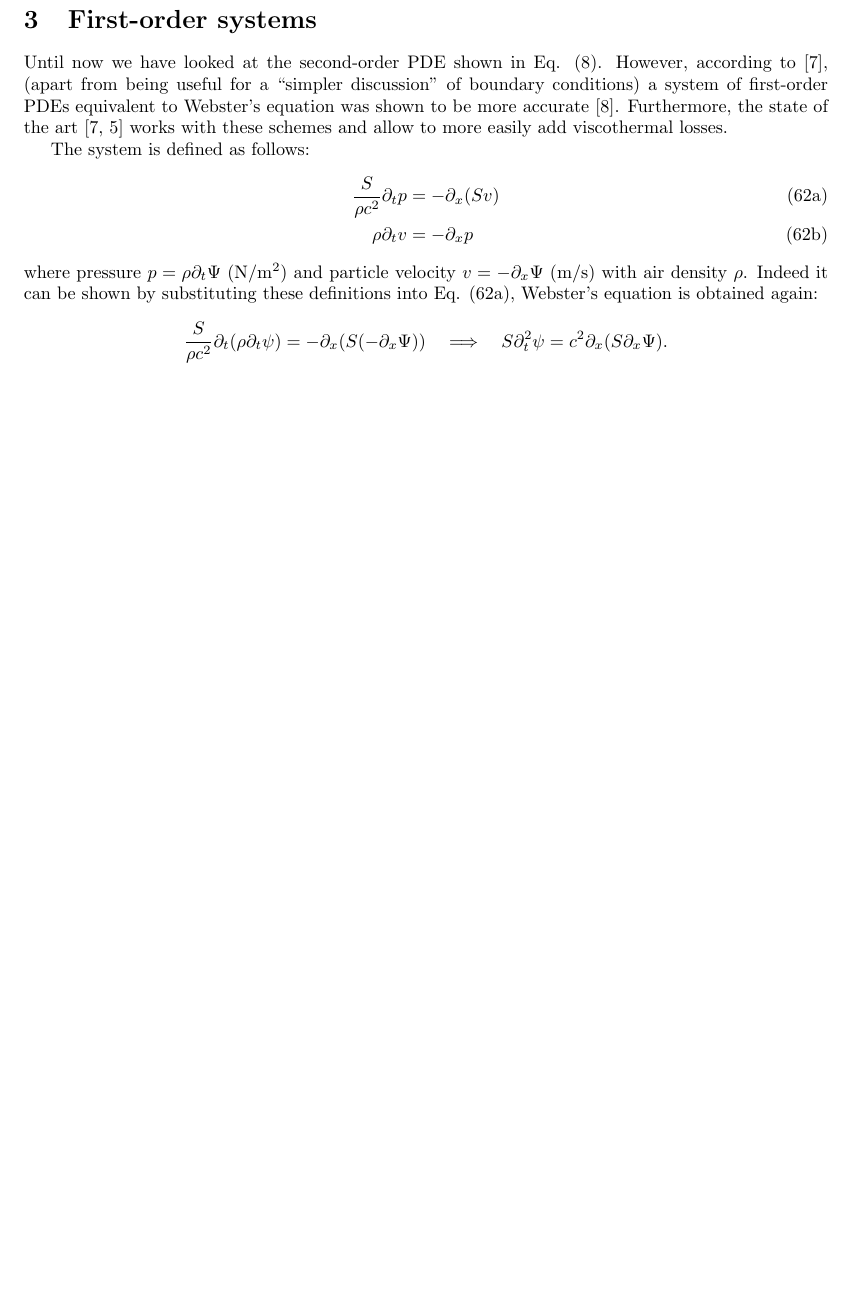
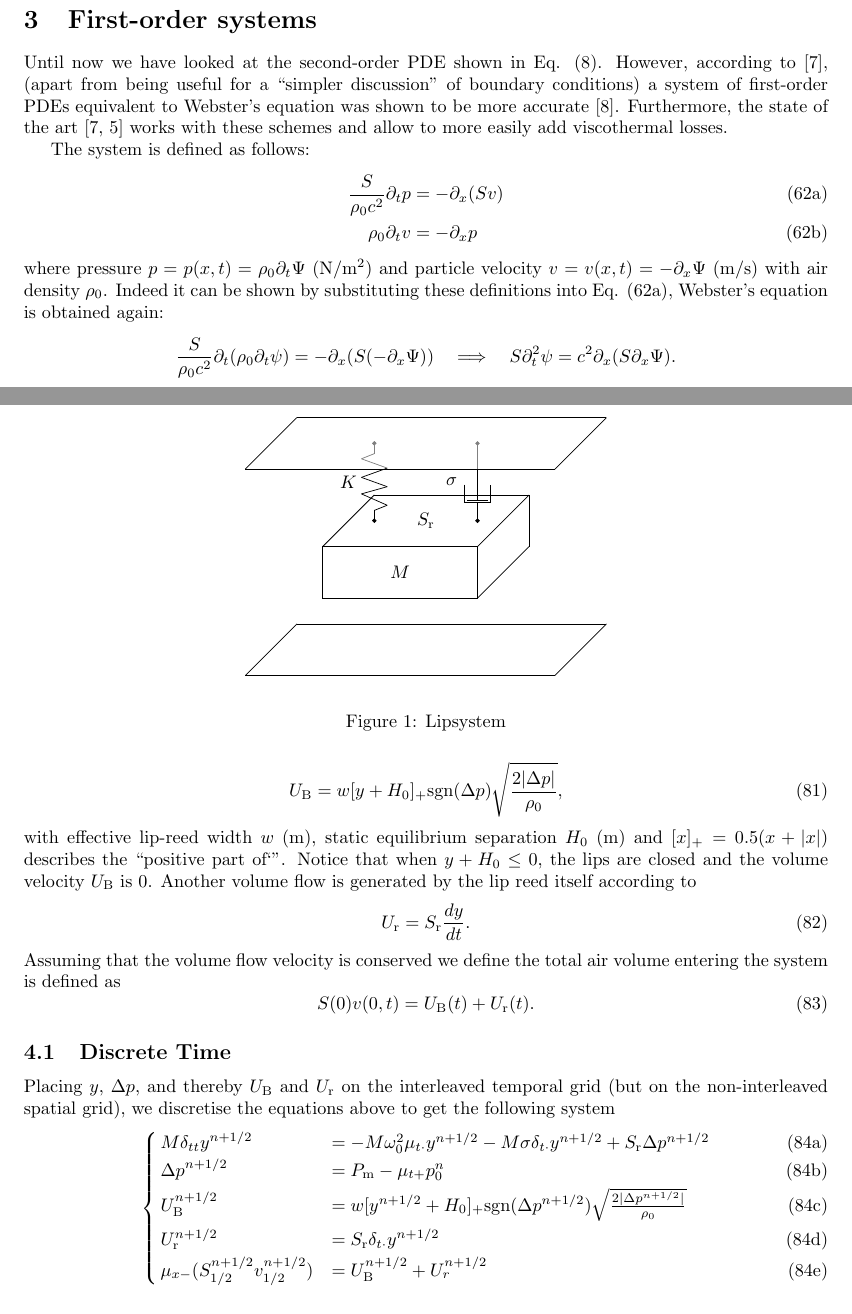
Before and after one commit to SilvinWillemsen/brassDocumentation, a LaTeX document (main.tex): part of page 7 of 19 before the commit and two parts of pages 7 and 10 of 20 after it, the two joined at a grey line, cut so that both start at the same text, the shorter picture padded with empty space. Compiled offline with pdfLaTeX.

Commit message:
Changes from the flight

```diff
--- a/main.tex
+++ b/main.tex
@@ -11,7 +11,8 @@
 \usepackage{amsmath}
 \usepackage{amsfonts}
 \usepackage{amssymb}
-
+\usepackage{cases}
+\usepackage{tikz}
 \usepackage{xcolor}
 \def\SBcomment[#1]{\textcolor{red}{#1}}
 \def\SWcomment[#1]{\textcolor{blue}{#1}}
@@ -384,14 +385,14 @@ Until now we have looked at the second-order PDE shown in Eq. \eqref{eq:websters
 The system is defined as follows:
 \begin{subequations}\label{eq:firstOrderSystem}
 \begin{align}
-    \frac{S}{\rho c^2}\partial_t p &= -\partial_x(Sv)\label{eq:discPressure}\\
-    \rho\partial_tv &= -\partial_xp\label{eq:discVelocity}
+    \frac{S}{\rho_0 c^2}\partial_t p &= -\partial_x(Sv)\label{eq:discPressure}\\
+    \rho_0\partial_tv &= -\partial_xp\label{eq:discVelocity}
 \end{align}
 \end{subequations}
-where pressure $p = \rho\partial_t \Psi$ (N/m$^2$) and particle velocity $v = -\partial_x\Psi$ (m/s) with air density $\rho$. Indeed it can be shown by substituting these definitions into Eq. \eqref{eq:discPressure}, Webster's equation is obtained again:
+where pressure $p = p(x,t) = \rho_0\partial_t \Psi$ (N/m$^2$) and particle velocity $v = v(x,t) = -\partial_x\Psi$ (m/s) with air density $\rho_0$. Indeed it can be shown by substituting these definitions into Eq. \eqref{eq:discPressure}, Webster's equation is obtained again:
 \begin{equation}
   \nonumber
-        \frac{S}{\rho c^2}\partial_t(\rho \partial_t\psi) = -\partial_x(S(-\partial_x\Psi))\quad \Longrightarrow \quad S\partial_t^2\psi = c^2\partial_x(S\partial_x\Psi).
+        \frac{S}{\rho_0 c^2}\partial_t(\rho_0 \partial_t\psi) = -\partial_x(S(-\partial_x\Psi))\quad \Longrightarrow \quad S\partial_t^2\psi = c^2\partial_x(S\partial_x\Psi).
 \end{equation}
 \subsection{Discretisation}
 As done in \cite{Harrison2018}, it is useful to place either $p$ or $v$ on an interleaved grid; both in space and time. Following Harrison, we place $v$ on this interleaved grid. Accordingly, system \eqref{eq:firstOrderSystem} is discretised as
@@ -493,0 +504,82 @@ Only considering the lossless case for now ($Y_\text{t} = Z_\text{t} = 0$), we c
+\begin{figure}[ht]
+    \centering
+    \begin{tikzpicture}
+
+    \def\radius{6}; % Radius of the string (>2!)
+    \pgfmathsetmacro{\reps}{3}; % How may back-and-forths in the drawing of the springs
+    \def\bowSpacing{0.2};
+    \def\drawingSpacing{1.5}
+    \def\bowWidth{5};
+
+    \def\woodWidth{1}; %>0.3
+    \def\massWidth{3};
+    \def\bridgeHeight{3};
+    \def\bridgeWidth{4};
+    \def\cornerRadius{0.15};
+    \def\stringWidth{0.2};
+    \pgfmathsetmacro{\tinyRadius}{\stringWidth*0.1};
+    \pgfmathsetmacro{\stringWidthMinTinyRad}{((\stringWidth-(2*\tinyRadius)))*0.5};
+
+    %top
+    \draw[-] (-3, 2) -- (3, 2) node[below, midway] (top) {};
+    \draw[-] (-2, 3) -- (4, 3) node[below, midway] (top) {};
+    \draw[-] (-3, 2) -- (-2, 3) node[below, midway] (top) {};
+    \draw[-] (4, 3) -- (3, 2) node[below, midway] (top) {};
+
+    %bottom
+    \draw[-] (-3, -2) -- (3, -2) node[below, midway] (bottom) {};
+    \draw[-] (-2, -1) -- (4, -1) node[below, midway] (bottom) {};
+    \draw[-] (-3, -2) -- (-2, -1) node[below, midway] (top) {};
+    \draw[-] (4, -1) -- (3, -2) node[below, midway] (top) {};
+
+    % draw mass
+    \node at (0,0) [rectangle,draw, minimum height=1cm,minimum width= \massWidth cm] (M) {$M$};
+
+    \draw[-] (-0.5 * \massWidth, 0.5) -- (-0.5, 0.5 * \massWidth) node[] () {};
+
+    \draw[-] (0.5 * \massWidth, 0.5) -- (2.5, 0.5 * \massWidth) node[] () {};
+
+    \draw[-] (-0.5, 0.5 * \massWidth) -- (2.5, 0.5 * \massWidth) node[] () {};
+
+    \draw[-] (2.5, 0.5) -- (2.5, 0.5 * \massWidth) node[] () {};
+
+    \draw[-] (2.5, 0.5) -- (2.5, 0.5 * \massWidth) node[] () {};
+
+    \draw[-] (0.5 * \massWidth, -0.5) -- (2.5, 0.5) node[] () {};
+
+    \node[rotate = 0] at (0.5, 1) (Sr) {$S_\text{r}$};
+
+    % draw spring
+    \filldraw[gray] (-0.5, 2.5) circle (1pt) node[anchor=center](topSpring){};
+    \draw[-, color = gray] (-0.5, 2.5) -- (-0.5, 2.3);
+    \draw[-, color = gray] (-0.5, 2.3) -- (-0.75, 2.2);
+    %switched these around because of the color
+    \draw[-] (-0.25, 2.02) -- (-0.75, 1.84);
+    \draw[-, color = gray] (-0.75, 2.2) -- (-0.25, 2.02);
+    \draw[-] (-0.75, 1.84) -- (-0.25, 1.66);
+    \draw[-] (-0.25, 1.66) -- (-0.75, 1.52);
+    \draw[-] (-0.75, 1.52) -- (-0.25, 1.3);
+    \draw[-] (-0.25, 1.3) -- (-0.5, 1.2);
+    \draw[-] (-0.5, 1.2) -- (-0.5, 1.0);
+    \filldraw[black] (-0.5, 1.0) circle (1pt) node[anchor=center](bottomSpring){};
+    \node at (-1, 1.75) (K) {$K$};
+
+    % draw dashpot
+    \filldraw[gray] (1.5, 2.5) circle (1pt) node[anchor=center](topDashPot){};
+    \draw[-, color = gray] (1.5, 2.5) -- (1.5, 2);
+    \draw[-] (1.5, 2) -- (1.5, 1.4);
+
+    \draw[-] (1.3, 1.4) -- (1.7, 1.4);
+
+    \draw[-] (1.25, 1.7) -- (1.25, 1.35);
+    \draw[-] (1.75, 1.35) -- (1.75, 1.7);
+
+    \draw[-] (1.25, 1.35) -- (1.75, 1.35);
+    \draw[-] (1.5, 1.35) -- (1.5, 1.0);
+
+    \filldraw[black] (1.5, 1.0) circle (1pt) node[anchor=center](bottomDashpot){};
+
+    \node at (1.0, 1.75) (sigma) {$\sigma$};
+
+    \end{tikzpicture}
+    \caption{Lipsystem}
@@ -494,3 +590,23 @@ Only considering the lossless case for now ($Y_\text{t} = Z_\text{t} = 0$), we c
+    U_\text{B} = w[y + H_0]_+\text{sgn}(\Delta p) \sqrt{\frac{2|\Delta p|}{\rho_0}},
+\end{equation}
+with effective lip-reed width $w$ (m), static equilibrium separation $H_0$ (m) and $[x]_+ = 0.5 (x + |x|)$ describes the ``positive part of`''. Notice that when $y + H_0 \leq 0$, the lips are closed and the volume velocity $U_\text{B}$ is 0. Another volume flow is generated by the lip reed itself according to
+\begin{equation}
+    U_\text{r} = S_\text{r} \frac{dy}{dt}.
+\end{equation}
+Assuming that the volume flow velocity is conserved we define the total air volume entering the system is defined as
+\begin{equation}
+    S(0)v(0,t) = U_\text{B}(t) + U_\text{r}(t).
+\end{equation}
+
+\subsection{Discrete Time}
+Placing $y$, $\Delta p$, and thereby $U_\text{B}$ and $U_\text{r}$ on the interleaved temporal grid (but on the non-interleaved spatial grid), we discretise the equations above to get the following system
+\begin{subnumcases}{\label{eq:discreteLipSystem}}
+    M\delta_{tt}y^{n+1/2} & $= -M\omega_0^2\mu_{t\cdot}y^{n+1/2}-M\sigma\delta_{t\cdot}y^{n+1/2} + S_\text{r}\Delta p^{n+1/2}$\\
+    \Delta p^{n+1/2} & $= P_\text{m} - \mu_{t+}p_0^n$\\
+    U_\text{B}^{n+1/2} & $= w[y^{n+1/2}+H_0]_+\text{sgn}(\Delta p^{n+1/2})\sqrt{\frac{2|\Delta p^{n+1/2}|}{\rho_0}}$\\
+    U_\text{r}^{n+1/2} & $= S_\text{r}\delta_{t\cdot}y^{n+1/2}$\\
+    \mu_{x-}(S_{1/2}^{n+1/2}v_{1/2}^{n+1/2}) &$= U_\text{B}^{n+1/2} + U_{r}^{n+1/2}$
+\end{subnumcases}
 
 \section{Time-varying System}
 The PDE for the time-varying version of Webster's equation is (Eq. (9.23) in \cite{Bilbao2009})
```
Also changed, not shown: main.bbl (added), main.pdf (added), main.tex (41 more changed lines), 6 other files.
